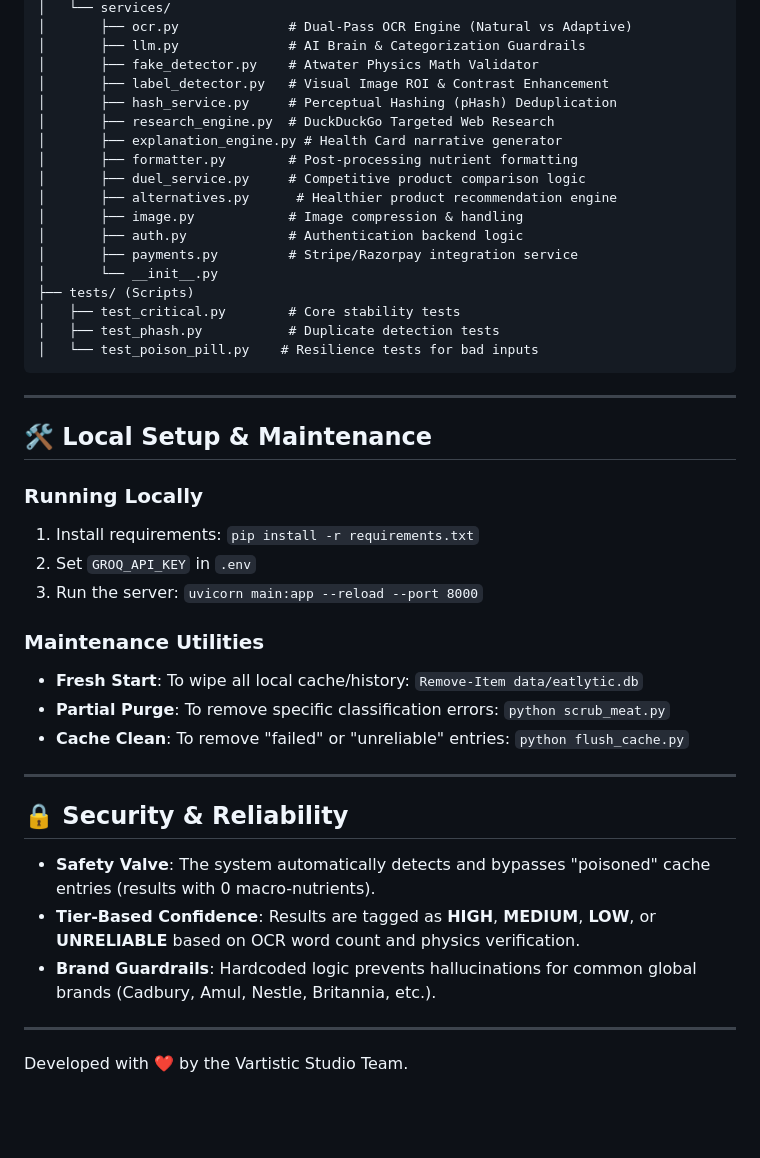
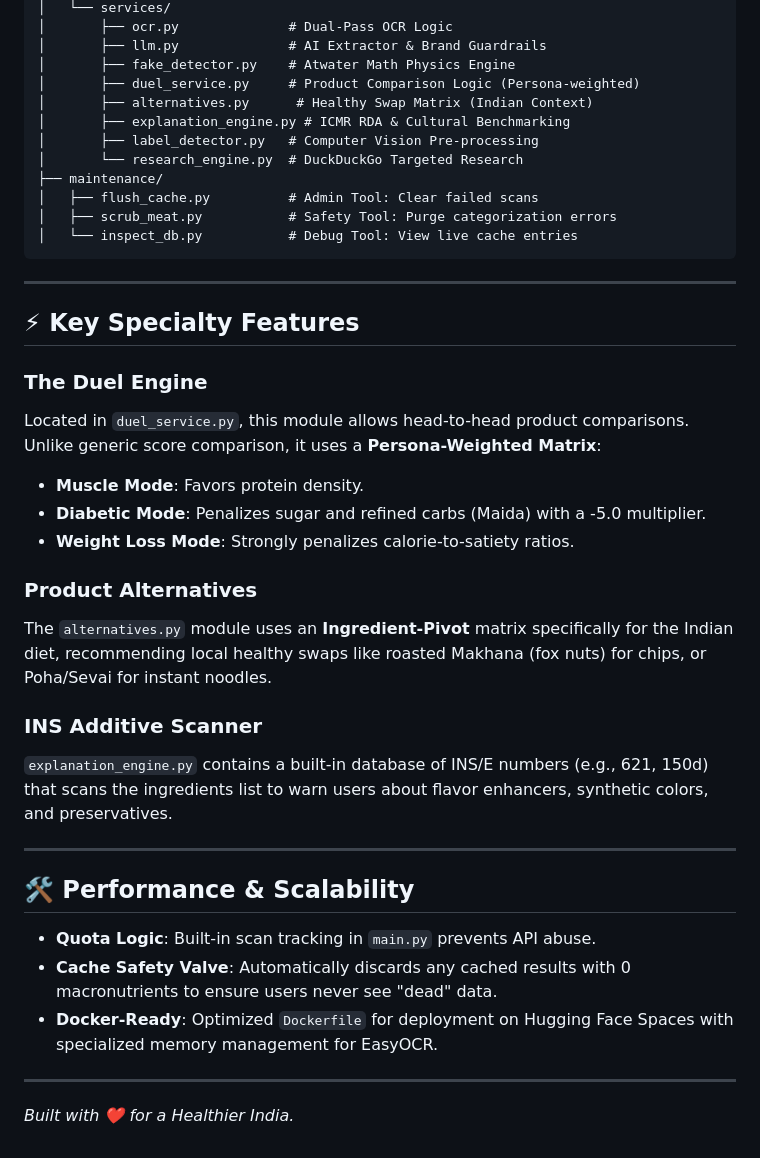
Before and after one commit to shaikhsarib/Eatlytic-App, a Markdown page: README.md, the part around one of its changes. Drawn GitHub-style; blank space fills up the shorter version.

````diff
--- a/README.md
+++ b/README.md
@@ -56,45 +43,41 @@ Eatlytic-App/
 │   └── services/
-│       ├── ocr.py              # Dual-Pass OCR Engine (Natural vs Adaptive)
-│       ├── llm.py              # AI Brain & Categorization Guardrails
-│       ├── fake_detector.py    # Atwater Physics Math Validator
-│       ├── label_detector.py   # Visual Image ROI & Contrast Enhancement
-│       ├── hash_service.py     # Perceptual Hashing (pHash) Deduplication
-│       ├── research_engine.py  # DuckDuckGo Targeted Web Research
-│       ├── explanation_engine.py # Health Card narrative generator
-│       ├── formatter.py        # Post-processing nutrient formatting
-│       ├── duel_service.py     # Competitive product comparison logic
-│       ├── alternatives.py      # Healthier product recommendation engine
-│       ├── image.py            # Image compression & handling
-│       ├── auth.py             # Authentication backend logic
-│       ├── payments.py         # Stripe/Razorpay integration service
-│       └── __init__.py
-├── tests/ (Scripts)
-│   ├── test_critical.py        # Core stability tests
-│   ├── test_phash.py           # Duplicate detection tests
-│   └── test_poison_pill.py    # Resilience tests for bad inputs
+│       ├── ocr.py              # Dual-Pass OCR Logic
+│       ├── llm.py              # AI Extractor & Brand Guardrails
+│       ├── fake_detector.py    # Atwater Math Physics Engine
+│       ├── duel_service.py     # Product Comparison Logic (Persona-weighted)
+│       ├── alternatives.py      # Healthy Swap Matrix (Indian Context)
+│       ├── explanation_engine.py # ICMR RDA & Cultural Benchmarking
+│       ├── label_detector.py   # Computer Vision Pre-processing
+│       └── research_engine.py  # DuckDuckGo Targeted Research
+├── maintenance/
+│   ├── flush_cache.py          # Admin Tool: Clear failed scans
+│   ├── scrub_meat.py           # Safety Tool: Purge categorization errors
+│   └── inspect_db.py           # Debug Tool: View live cache entries
 ```
 
 ---
 
-## 🛠️ Local Setup & Maintenance
+## ⚡ Key Specialty Features
 
-### **Running Locally**
-1. Install requirements: `pip install -r requirements.txt`
-2. Set `GROQ_API_KEY` in `.env`
-3. Run the server: `uvicorn main:app --reload --port 8000`
+### **The Duel Engine**
+Located in `duel_service.py`, this module allows head-to-head product comparisons. Unlike generic score comparison, it uses a **Persona-Weighted Matrix**:
+- **Muscle Mode**: Favors protein density.
+- **Diabetic Mode**: Penalizes sugar and refined carbs (Maida) with a -5.0 multiplier.
+- **Weight Loss Mode**: Strongly penalizes calorie-to-satiety ratios.
 
-### **Maintenance Utilities**
-- **Fresh Start**: To wipe all local cache/history: `Remove-Item data/eatlytic.db`
-- **Partial Purge**: To remove specific classification errors: `python scrub_meat.py`
-- **Cache Clean**: To remove "failed" or "unreliable" entries: `python flush_cache.py`
+### **Product Alternatives**
+The `alternatives.py` module uses an **Ingredient-Pivot** matrix specifically for the Indian diet, recommending local healthy swaps like roasted Makhana (fox nuts) for chips, or Poha/Sevai for instant noodles.
+
+### **INS Additive Scanner**
+`explanation_engine.py` contains a built-in database of INS/E numbers (e.g., 621, 150d) that scans the ingredients list to warn users about flavor enhancers, synthetic colors, and preservatives.
 
 ---
 
-## 🔒 Security & Reliability
-- **Safety Valve**: The system automatically detects and bypasses "poisoned" cache entries (results with 0 macro-nutrients).
-- **Tier-Based Confidence**: Results are tagged as **HIGH**, **MEDIUM**, **LOW**, or **UNRELIABLE** based on OCR word count and physics verification.
-- **Brand Guardrails**: Hardcoded logic prevents hallucinations for common global brands (Cadbury, Amul, Nestle, Britannia, etc.).
+## 🛠️ Performance & Scalability
+- **Quota Logic**: Built-in scan tracking in `main.py` prevents API abuse.
+- **Cache Safety Valve**: Automatically discards any cached results with 0 macronutrients to ensure users never see "dead" data.
+- **Docker-Ready**: Optimized `Dockerfile` for deployment on Hugging Face Spaces with specialized memory management for EasyOCR.
 
 ---
 
-Developed with ❤️ by the Vartistic Studio Team.
+*Built with ❤️ for a Healthier India.*
````
Also changed, not shown: other parts of README.md (+29 -42 lines).
